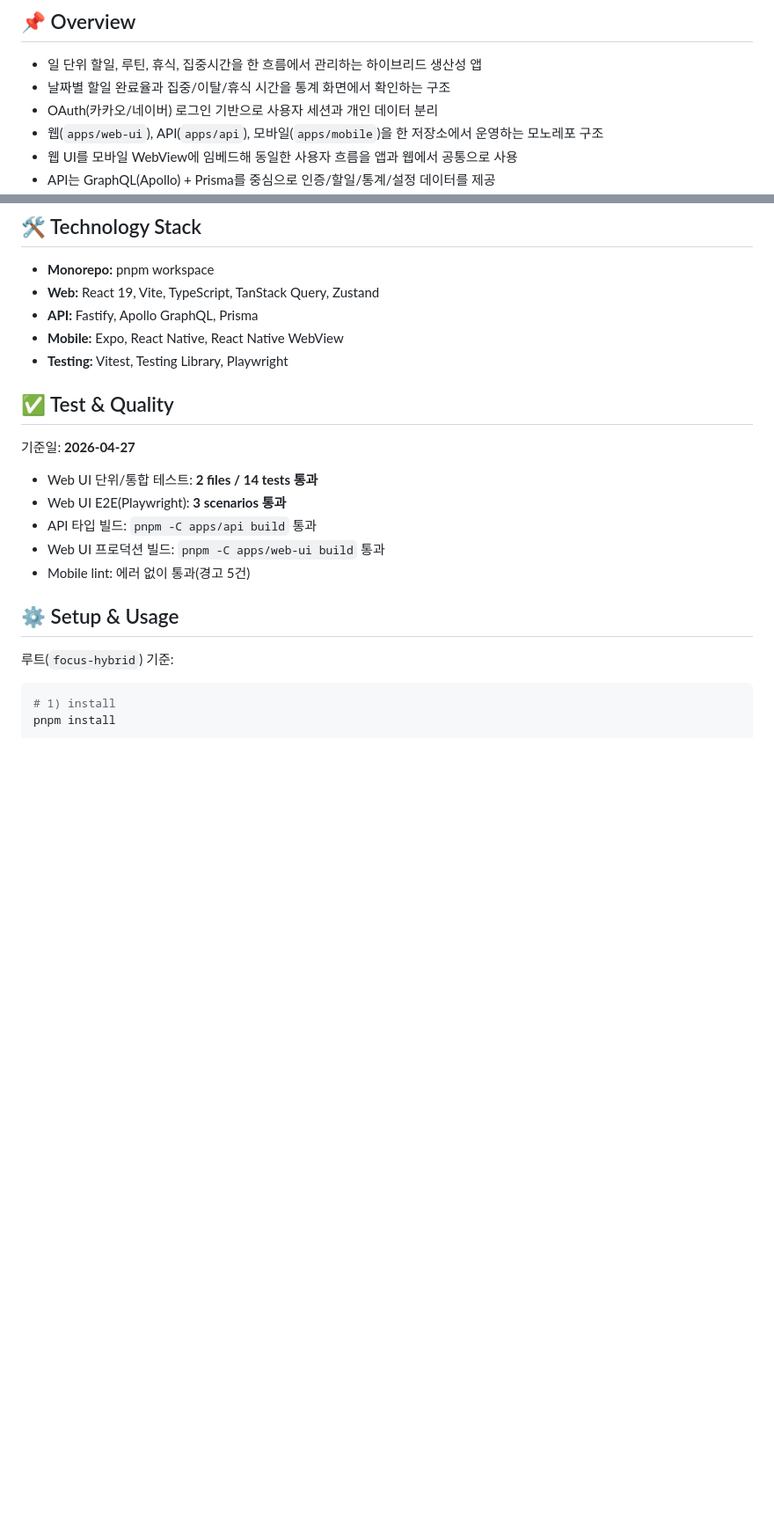
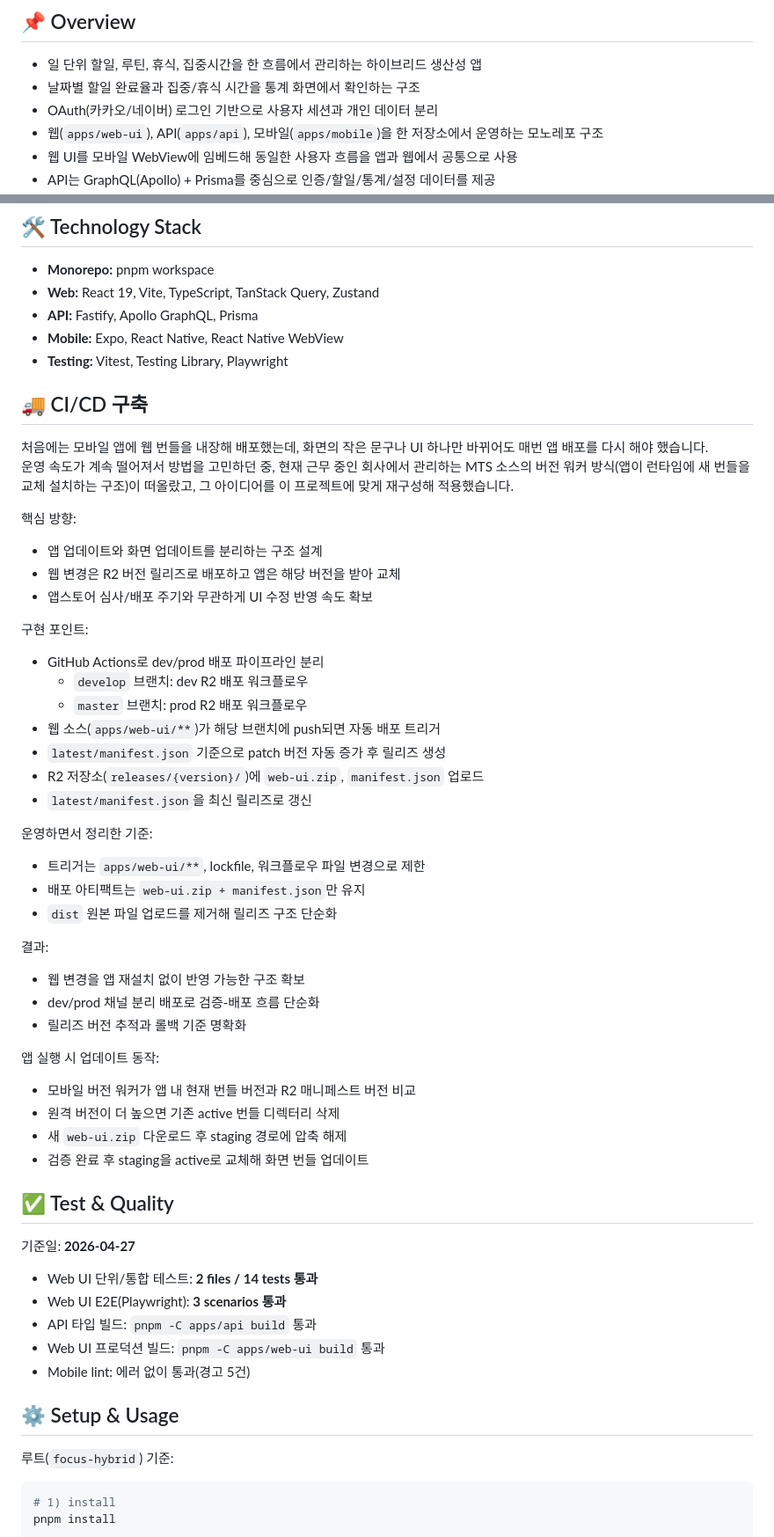
Before and after one commit to MyeongwuKim/focusApp, a Markdown page: README.md, 2 parts joined by grey strips. Shown at 88% size. GitHub-like rendering; blank space fills up the shorter version.

Commit message:
[26.05.11] 리드미 업데이트

```diff
--- a/README.md
+++ b/README.md
@@ -11,7 +11,7 @@
 ## 📌 Overview
 
 - 일 단위 할일, 루틴, 휴식, 집중시간을 한 흐름에서 관리하는 하이브리드 생산성 앱
-- 날짜별 할일 완료율과 집중/이탈/휴식 시간을 통계 화면에서 확인하는 구조
+- 날짜별 할일 완료율과 집중/휴식 시간을 통계 화면에서 확인하는 구조
 - OAuth(카카오/네이버) 로그인 기반으로 사용자 세션과 개인 데이터 분리
 - 웹(`apps/web-ui`), API(`apps/api`), 모바일(`apps/mobile`)을 한 저장소에서 운영하는 모노레포 구조
 - 웹 UI를 모바일 WebView에 임베드해 동일한 사용자 흐름을 앱과 웹에서 공통으로 사용
@@ -135,6 +123,40 @@
 - **Mobile:** Expo, React Native, React Native WebView
 - **Testing:** Vitest, Testing Library, Playwright
 
+## 🚚 CI/CD 구축
+
+처음에는 모바일 앱에 웹 번들을 내장해 배포했는데, 화면의 작은 문구나 UI 하나만 바뀌어도 매번 앱 배포를 다시 해야 했습니다.
+운영 속도가 계속 떨어져서 방법을 고민하던 중, 현재 근무 중인 회사에서 관리하는 MTS 소스의 버전 워커 방식(앱이 런타임에 새 번들을 교체 설치하는 구조)이 떠올랐고, 그 아이디어를 이 프로젝트에 맞게 재구성해 적용했습니다.
+
+핵심 방향:
+- 앱 업데이트와 화면 업데이트를 분리하는 구조 설계
+- 웹 변경은 R2 버전 릴리즈로 배포하고 앱은 해당 버전을 받아 교체
+- 앱스토어 심사/배포 주기와 무관하게 UI 수정 반영 속도 확보
+
+구현 포인트:
+- GitHub Actions로 dev/prod 배포 파이프라인 분리
+  - `develop` 브랜치: dev R2 배포 워크플로우
+  - `master` 브랜치: prod R2 배포 워크플로우
+- 웹 소스(`apps/web-ui/**`)가 해당 브랜치에 push되면 자동 배포 트리거
+- `latest/manifest.json` 기준으로 patch 버전 자동 증가 후 릴리즈 생성
+- R2 저장소(`releases/{version}/`)에 `web-ui.zip`, `manifest.json` 업로드
+- `latest/manifest.json`을 최신 릴리즈로 갱신
+
+운영하면서 정리한 기준:
+- 트리거는 `apps/web-ui/**`, lockfile, 워크플로우 파일 변경으로 제한
+- 배포 아티팩트는 `web-ui.zip + manifest.json`만 유지
+- `dist` 원본 파일 업로드를 제거해 릴리즈 구조 단순화
+
+결과:
+- 웹 변경을 앱 재설치 없이 반영 가능한 구조 확보
+- dev/prod 채널 분리 배포로 검증-배포 흐름 단순화
+- 릴리즈 버전 추적과 롤백 기준 명확화
+
+앱 실행 시 업데이트 동작:
+- 모바일 버전 워커가 앱 내 현재 번들 버전과 R2 매니페스트 버전 비교
+- 원격 버전이 더 높으면 기존 active 번들 디렉터리 삭제
+- 새 `web-ui.zip` 다운로드 후 staging 경로에 압축 해제
+- 검증 완료 후 staging을 active로 교체해 화면 번들 업데이트
 ## ✅ Test & Quality
 
 기준일: **2026-04-27**
```
Also changed, not shown: other parts of README.md (+1 -13 lines).
